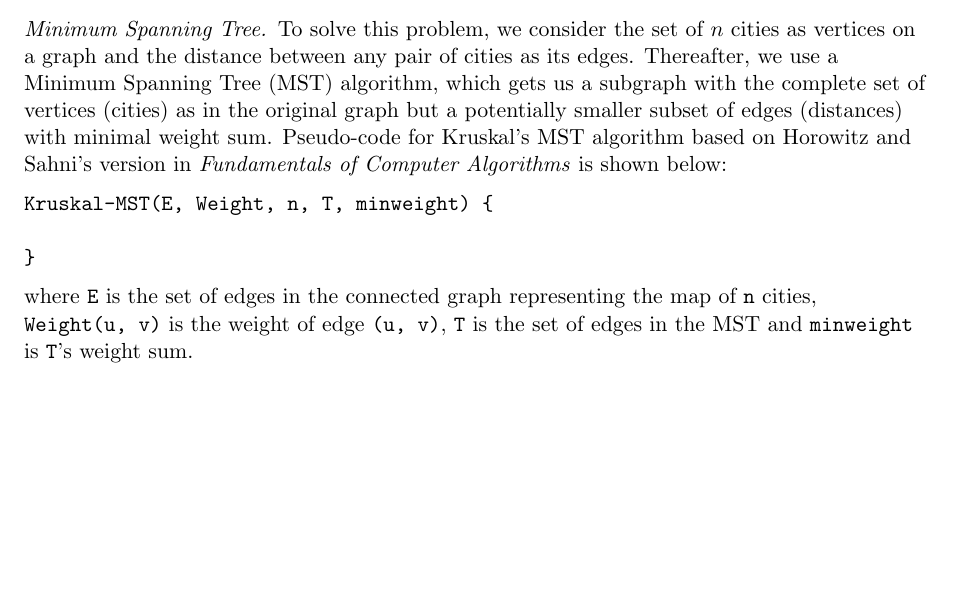
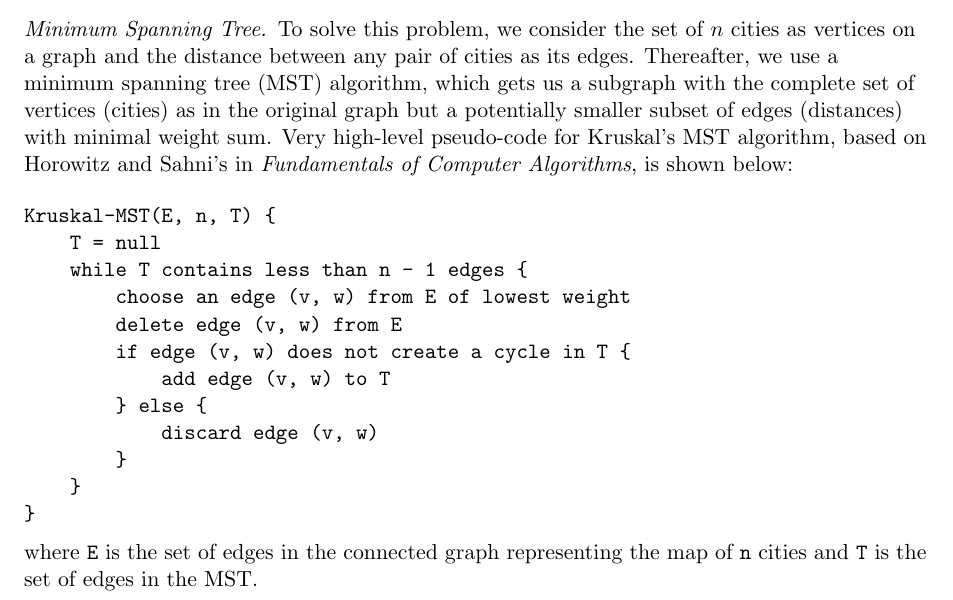
Before and after one commit to humamrashid/Complexity, a LaTeX problem sheet (assignment01.tex): part of page 4 of 4, cut so that both start at the same text, the shorter picture padded with empty space. Compiled offline with pdfLaTeX.

Commit message:
Finishing Kruskal's method high-level pseudo-code.

```diff
--- a/assignment01.tex
+++ b/assignment01.tex
@@ -3,7 +3,7 @@
 % Spring 2020, CISC 7214X, Prof. Cox
 
 \documentclass{scrartcl}
-\usepackage{amsmath, amsthm}
+\usepackage{amsmath, amsthm, amssymb}
 \usepackage[a4paper, margin=1in]{geometry}
 \begin{document}
 \begin{flushleft}
@@ -146,19 +146,28 @@ SelectKthLargest(array, start, end, K) {
     least amount of two-way cable so that a network that connects the cities is formed.
     \begin{proof}[Minimum Spanning Tree]\let\qed\relax
         To solve this problem, we consider the set of $n$ cities as vertices on a graph and the
-        distance between any pair of cities as its edges. Thereafter, we use a Minimum Spanning Tree
+        distance between any pair of cities as its edges. Thereafter, we use a minimum spanning tree
         (MST) algorithm, which gets us a subgraph with the complete set of vertices (cities) as in
         the original graph but a potentially smaller subset of edges (distances) with minimal weight
-        sum. Pseudo-code for Kruskal's MST algorithm based on Horowitz and Sahni's version in
-        \textit{Fundamentals of Computer Algorithms} is shown below:
+        sum. Very high-level pseudo-code for Kruskal's MST algorithm, based on Horowitz and Sahni's
+        in \textit{Fundamentals of Computer Algorithms}, is shown below:
+        \medskip
 \begin{verbatim}
-Kruskal-MST(E, Weight, n, T, minweight) {
-
+Kruskal-MST(E, n, T) {
+    T = null
+    while T contains less than n - 1 edges {
+        choose an edge (v, w) from E of lowest weight
+        delete edge (v, w) from E
+        if edge (v, w) does not create a cycle in T {
+            add edge (v, w) to T
+        } else {
+            discard edge (v, w)
+        }
+    }
 }
 \end{verbatim}
         where \verb|E| is the set of edges in the connected graph representing the map of \verb|n|
-        cities, \verb|Weight(u, v)| is the weight of edge \verb|(u, v)|, \verb|T| is the set of
-        edges in the MST and \verb|minweight| is \verb|T|'s weight sum.
+        cities and \verb|T| is the set of edges in the MST.
     \end{proof}
 
 \end{flushleft}
```
